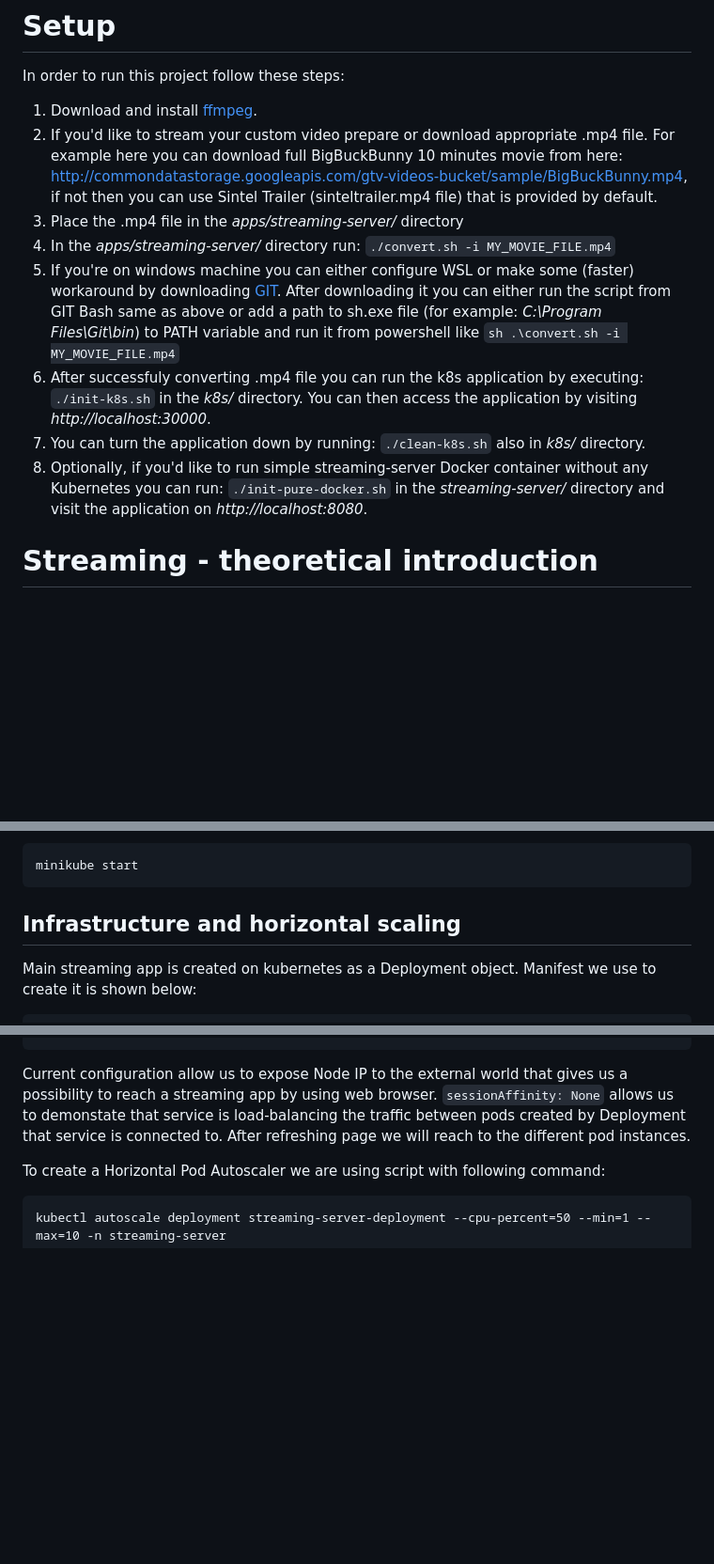
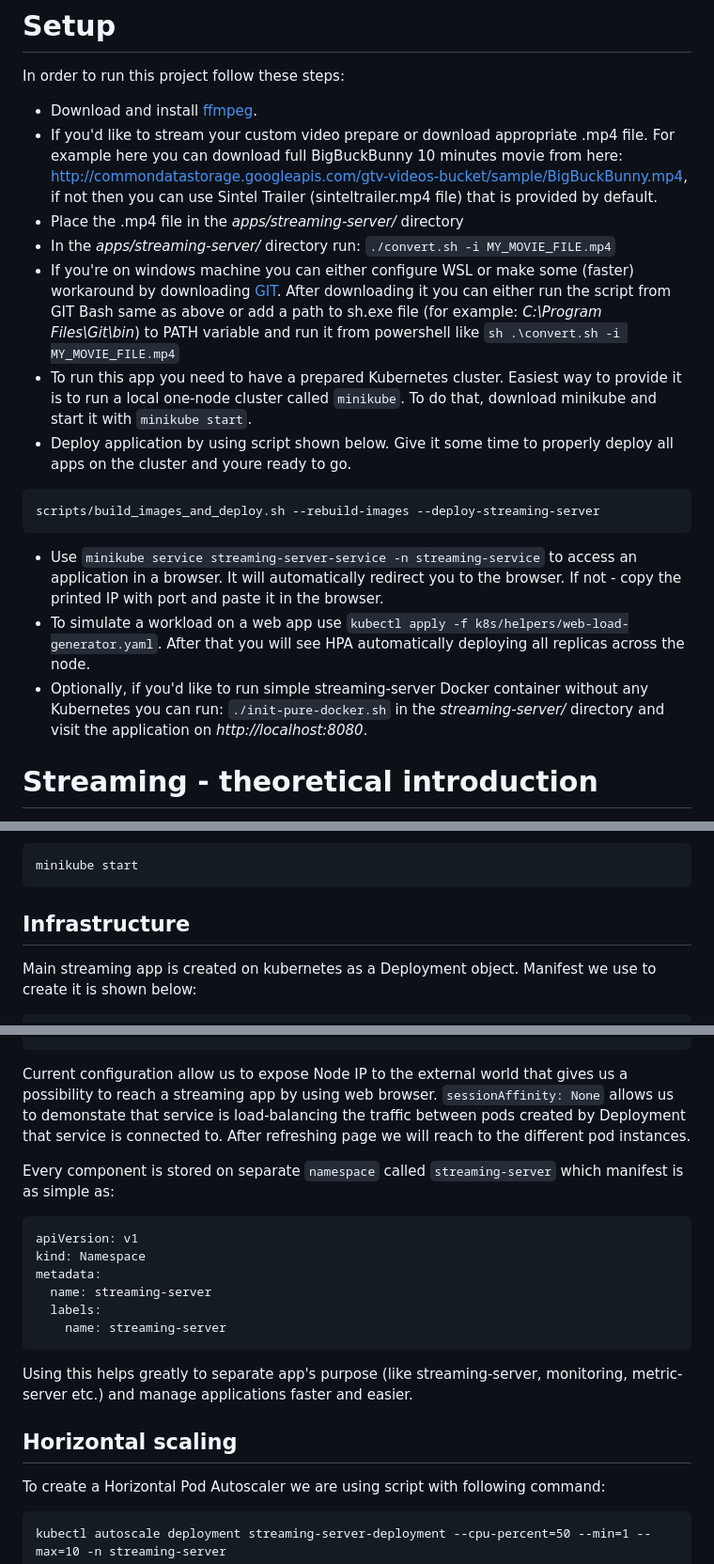
Before and after one commit to wisnia01/monitoring-the-containerization-environment, a Markdown page: docs/documentation.md, 3 parts joined by grey strips. Shown: that part at 94% size. Drawn GitHub-style; blank space fills up the shorter version.

Commit message:
documentation setup

````diff
--- a/docs/documentation.md
+++ b/docs/documentation.md
@@ -5,14 +5,20 @@ The goal of this project is to show different conceptions regarding:
 - horizontal scaling on Kubernetes, especially of streaming applications
 # Setup
 In order to run this project follow these steps:
-1. Download and install [ffmpeg](https://ffmpeg.org).
-2. If you'd like to stream your custom video prepare or download appropriate .mp4 file. For example here you can download full BigBuckBunny 10 minutes movie from here: http://commondatastorage.googleapis.com/gtv-videos-bucket/sample/BigBuckBunny.mp4, if not then you can use Sintel Trailer (sinteltrailer.mp4 file) that is provided by default.
-3. Place the .mp4 file in the *apps/streaming-server/* directory
-4. In the *apps/streaming-server/* directory run: ```./convert.sh -i MY_MOVIE_FILE.mp4```
-5. If you're on windows machine you can either configure WSL or make some (faster) workaround by downloading [GIT](https://git-scm.com/downloads). After downloading it you can either run the script from GIT Bash same as above or add a path to sh.exe file (for example: *C:\Program Files\Git\bin*) to PATH variable and run it from powershell like ```sh .\convert.sh -i MY_MOVIE_FILE.mp4```
-6. After successfuly converting .mp4 file you can run the k8s application by executing: ```./init-k8s.sh``` in the *k8s/* directory. You can then access the application by visiting *http://localhost:30000*.
-7. You can turn the application down by running: ```./clean-k8s.sh``` also in *k8s/* directory.
-7. Optionally, if you'd like to run simple streaming-server Docker container without any Kubernetes you can run: ```./init-pure-docker.sh``` in the *streaming-server/* directory and visit the application on *http://localhost:8080*.
+* Download and install [ffmpeg](https://ffmpeg.org).
+* If you'd like to stream your custom video prepare or download appropriate .mp4 file. For example here you can download full BigBuckBunny 10 minutes movie from here: http://commondatastorage.googleapis.com/gtv-videos-bucket/sample/BigBuckBunny.mp4, if not then you can use Sintel Trailer (sinteltrailer.mp4 file) that is provided by default.
+* Place the .mp4 file in the *apps/streaming-server/* directory
+* In the *apps/streaming-server/* directory run: ```./convert.sh -i MY_MOVIE_FILE.mp4```
+* If you're on windows machine you can either configure WSL or make some (faster) workaround by downloading [GIT](https://git-scm.com/downloads). After downloading it you can either run the script from GIT Bash same as above or add a path to sh.exe file (for example: *C:\Program Files\Git\bin*) to PATH variable and run it from powershell like ```sh .\convert.sh -i MY_MOVIE_FILE.mp4```
+* To run this app you need to have a prepared Kubernetes cluster. Easiest way to provide it is to run a local one-node cluster called `minikube`. To do that, download minikube and start it with `minikube start`.
+* Deploy application by using script shown below. Give it some time to properly deploy all apps on the cluster and youre ready to go.
+```
+scripts/build_images_and_deploy.sh --rebuild-images --deploy-streaming-server
+```
+* Use `minikube service streaming-server-service -n streaming-service` to access an application in a browser. It will automatically redirect you to the browser. If not - copy the printed IP with port and paste it in the browser.
+* To simulate a workload on a web app use ```kubectl apply -f k8s/helpers/web-load-generator.yaml```. After that you will see HPA automatically deploying all replicas across the node.
+* Optionally, if you'd like to run simple streaming-server Docker container without any Kubernetes you can run: ```./init-pure-docker.sh``` in the *streaming-server/* directory and visit the application on *http://localhost:8080*.
+
 
 
 # Streaming - theoretical introduction
@@ -442,7 +448,7 @@ To start a local Kubernetes cluster with one node we run a command:
 ```
 minikube start
 ```
-## Infrastructure and horizontal scaling
+## Infrastructure
 
 Main streaming app is created on kubernetes as a Deployment object. Manifest we use to create it is shown below:
 ```
@@ -511,6 +517,19 @@ spec:
 ```
 Current configuration allow us to expose Node IP to the external world that gives us a possibility to reach a streaming app by using web browser. ``sessionAffinity: None`` allows us to demonstate that service is load-balancing the traffic between pods created by Deployment that service is connected to. After refreshing page we will reach to the different pod instances.
 
+Every component is stored on separate `namespace` called `streaming-server` which manifest is as simple as:
+```
+apiVersion: v1
+kind: Namespace
+metadata:
+  name: streaming-server
+  labels:
+    name: streaming-server
+```
+Using this helps greatly to separate app's purpose (like streaming-server, monitoring, metric-server etc.) and manage applications faster and easier.
+
+## Horizontal scaling
+
 To create a Horizontal Pod Autoscaler we are using script with following command:
 ```
 kubectl autoscale deployment streaming-server-deployment --cpu-percent=50 --min=1 --max=10 -n streaming-server
````
Also changed, not shown: other parts of docs/documentation.md (+0 -11 lines).
